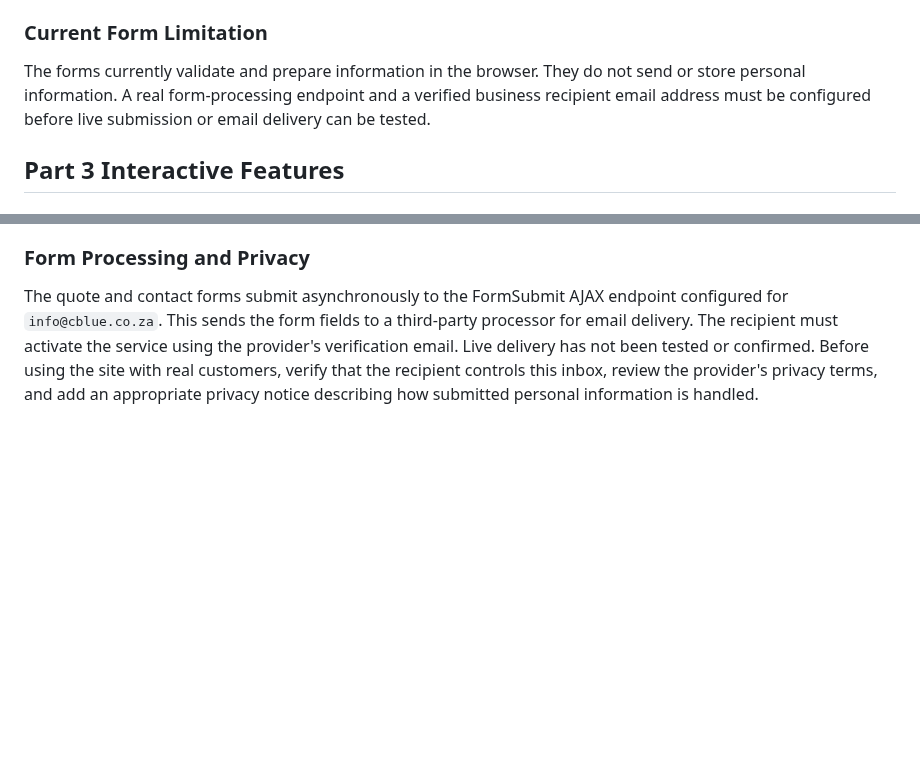
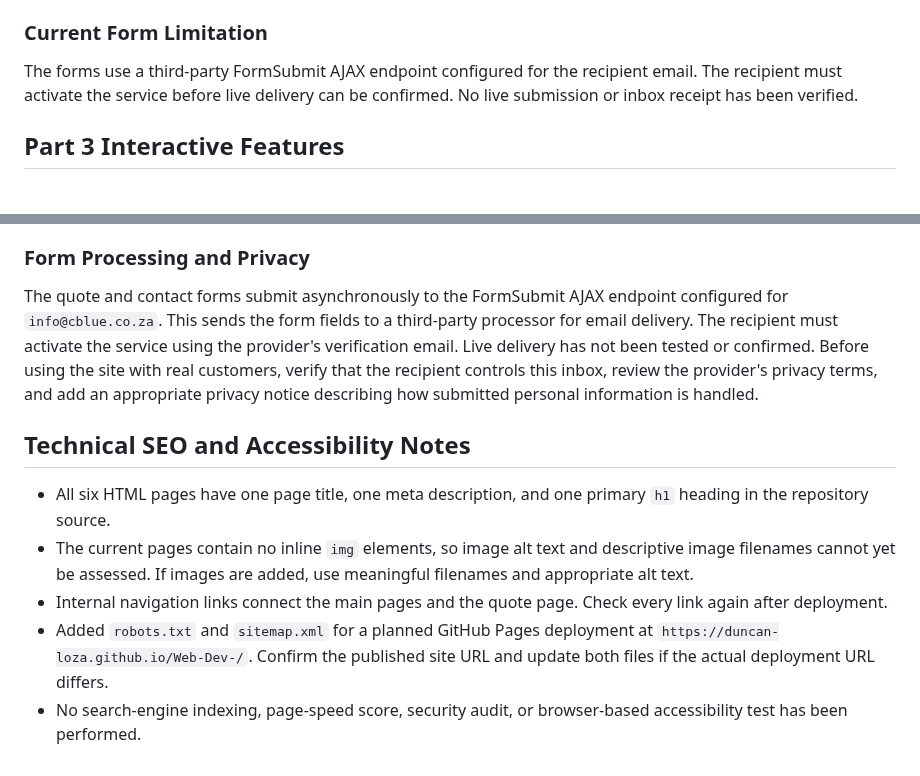
Before and after one commit to Duncan-Loza/Web-Dev-, a Markdown page: README.md, 2 parts joined by grey strips. Drawn GitHub-style; blank space fills up the shorter version.

Commit message:
Document technical SEO files and verification limits

```diff
--- a/README.md
+++ b/README.md
@@ -145,7 +145,7 @@ Home (index.html)
 * Added form feedback and keyboard-focus styles to `style.css`.
 
 ### Current Form Limitation
-The forms currently validate and prepare information in the browser. They do not send or store personal information. A real form-processing endpoint and a verified business recipient email address must be configured before live submission or email delivery can be tested.
+The forms use a third-party FormSubmit AJAX endpoint configured for the recipient email. The recipient must activate the service before live delivery can be confirmed. No live submission or inbox receipt has been verified.
 
 
 
@@ -167,3 +167,11 @@ Both forms now submit using JavaScript `fetch()` to the FormSubmit AJAX endpoint
 
 ### Form Processing and Privacy
 The quote and contact forms submit asynchronously to the FormSubmit AJAX endpoint configured for `info@cblue.co.za`. This sends the form fields to a third-party processor for email delivery. The recipient must activate the service using the provider's verification email. Live delivery has not been tested or confirmed. Before using the site with real customers, verify that the recipient controls this inbox, review the provider's privacy terms, and add an appropriate privacy notice describing how submitted personal information is handled.
+
+
+## Technical SEO and Accessibility Notes
+* All six HTML pages have one page title, one meta description, and one primary `h1` heading in the repository source.
+* The current pages contain no inline `img` elements, so image alt text and descriptive image filenames cannot yet be assessed. If images are added, use meaningful filenames and appropriate alt text.
+* Internal navigation links connect the main pages and the quote page. Check every link again after deployment.
+* Added `robots.txt` and `sitemap.xml` for a planned GitHub Pages deployment at `https://duncan-loza.github.io/Web-Dev-/`. Confirm the published site URL and update both files if the actual deployment URL differs.
+* No search-engine indexing, page-speed score, security audit, or browser-based accessibility test has been performed.
```
